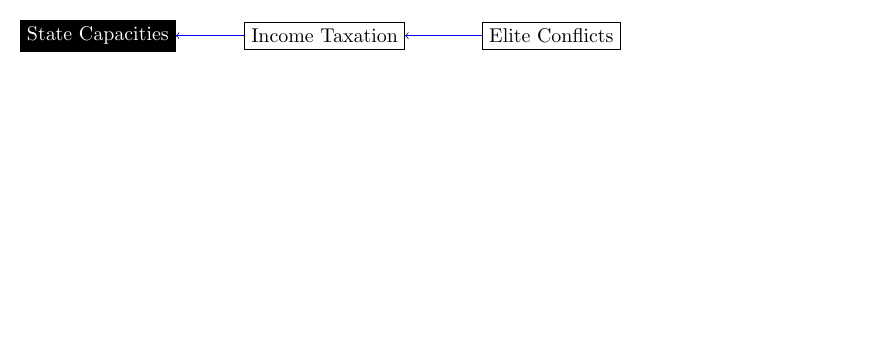
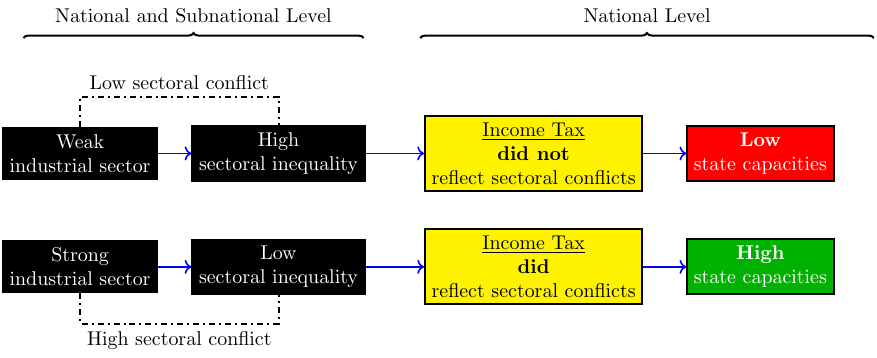
Before and after one commit to hbahamonde/Earthquake_Paper, a LaTeX figure (causal_path.tex): the whole page, the shorter picture padded with empty space. Compiled offline with pdfLaTeX.

Commit message:
new causal path

```diff
--- a/causal_path.tex
+++ b/causal_path.tex
@@ -15,11 +7,71 @@
-  \node[draw] (ArgumentB) at (9,0) {Income Taxation};
-  \node[draw] (ArgumentC) at (13,0) {Elite Conflicts};
-
-\draw[<-,draw=blue] (ArgumentA) to (ArgumentB);
-\draw[<-,draw=blue] (ArgumentB) to (ArgumentC);
+\begin{tikzpicture}[line width=1pt]
 
 
-  \node at (6., -1.0) {};
+\draw[decoration={brace,raise=1pt},decorate]
+  (0,4) -- node[above=5pt] {National and Subnational Level} (6,4);
+
+\draw[decoration={brace,raise=1pt},decorate]
+  (7,4) -- node[above=5pt] {National Level} (15,4);
+
+
+% 1
+\node[draw,align=center,fill=black,text=white] (ArgumentA1) at (1,0) {Strong\\industrial sector};
+\node[draw,align=center,fill=black,text=white] (ArgumentB1) at (4.5,0) {Low\\sectoral inequality};
+
+\node[draw,align=center,fill=yellow,text=black] (ArgumentD1) at (9,0) {\underline{Income Tax}\\{\bf did}\\reflect sectoral conflicts};
+
+% 1
+\node[draw,fill=black!30!green,text=white,align=center] (ArgumentA3) at (13,0) {{\bf High}\\ state capacities};
+
+
+
+\draw[->,draw=blue,thick] (ArgumentD1) to (ArgumentA3);
+\draw[->,draw=blue,thick] (ArgumentA1) to (ArgumentB1);
+\draw[->,draw=blue,thick] (ArgumentB1) to (ArgumentD1);
+
+
+\draw[dash dot] (ArgumentA1) -- ++(0,-1) -| (ArgumentB1) node[below, near start] {High sectoral conflict};
+
+
+
+\node at (6., -1.0) {};
+
+
+
+% 2
+\node[draw,align=center,fill=black,text=white] (ArgumentA2) at (1,2) {Weak\\industrial sector};
+\node[draw,align=center,fill=black,text=white] (ArgumentB2) at (4.5,2) {High\\sectoral inequality};
+\node[draw,,align=center,fill=yellow,text=black] (ArgumentD2) at (9,2) {\underline{Income Tax}\\{\bf did not}\\reflect sectoral conflicts};
+
+
+
+\node[draw,fill=red,text=white,align=center] (ArgumentA4) at (13,2) {{\bf Low}\\state capacities};
+
+
+\draw[->,draw=blue,thick] (ArgumentD2) to (ArgumentA4);
+\draw[->,draw=blue,thick] (ArgumentA2) to (ArgumentB2);
+\draw[->,draw=blue,thick] (ArgumentB2) to (ArgumentD2);
+
+
+
+\draw[dash dot] (ArgumentA2) -- ++(0,1) -| (ArgumentB2)
+node[above, near start] {Low sectoral conflict};
+
+
+
+
+\node at (6., -1.0) {};
+
+
+
+
+
+
+
+
+
+
+
 
 
 \end{tikzpicture}
```
Also changed, not shown: causal_path.tex (18 more changed lines).
